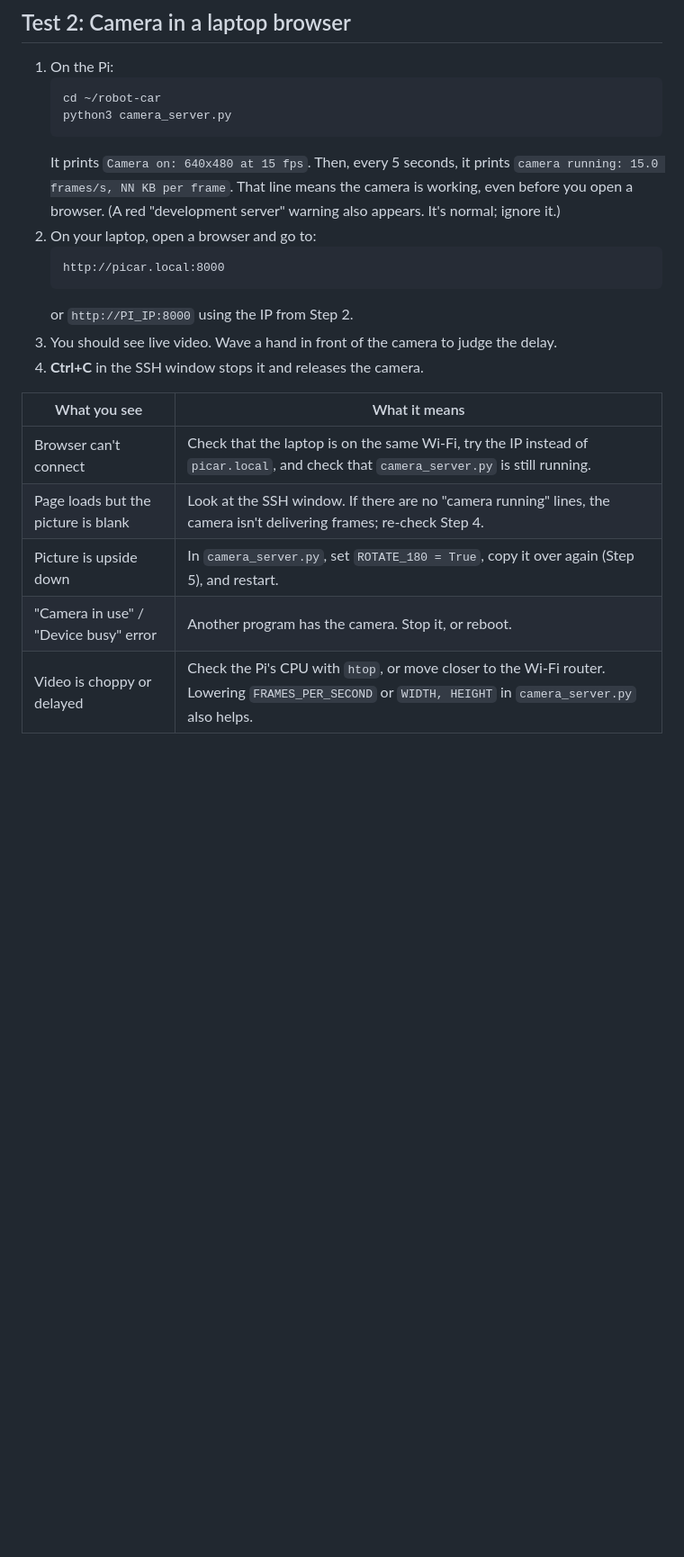
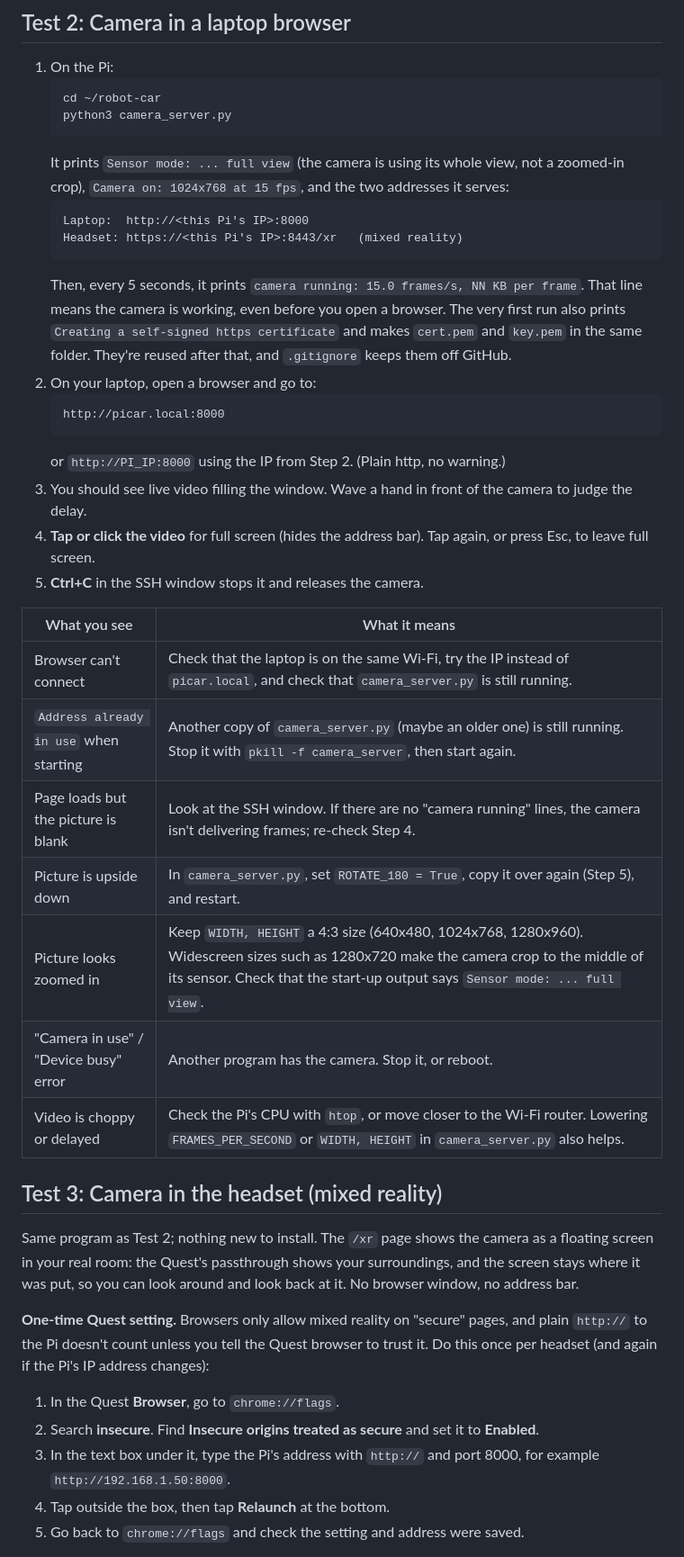
Before and after one commit to MKVBII/Capstone_Fall_2026_VirtualRobotics_Team_5, a Markdown page: vr-robot-controller/robot-car/SETUP.md, the part around one of its changes. Shown at 90% size. GitHub-like rendering; blank space fills up the shorter version.

Commit message:
Enhance setup guide with mixed reality details
Updated the setup guide to include mixed reality camera usage on the Quest headset and clarified instructions for camera server setup.

````diff
--- a/vr-robot-controller/robot-car/SETUP.md
+++ b/vr-robot-controller/robot-car/SETUP.md
@@ -226,23 +232,56 @@ forward.
    cd ~/robot-car
    python3 camera_server.py
    ```
-   It prints `Camera on: 640x480 at 15 fps`. Then, every 5 seconds, it prints
-   `camera running: 15.0 frames/s, NN KB per frame`. That line means the camera
-   is working, even before you open a browser.
-   (A red "development server" warning also appears. It's normal; ignore it.)
+   It prints `Sensor mode: ... full view` (the camera is using its whole
+   view, not a zoomed-in crop), `Camera on: 1024x768 at 15 fps`, and the two
+   addresses it serves:
+   ```
+   Laptop:  http://<this Pi's IP>:8000
+   Headset: https://<this Pi's IP>:8443/xr   (mixed reality)
+   ```
+   Then, every 5 seconds, it prints `camera running: 15.0 frames/s, NN KB per
+   frame`. That line means the camera is working, even before you open a browser.
+   The very first run also prints `Creating a self-signed https certificate`
+   and makes `cert.pem` and `key.pem` in the same folder. They're reused
+   after that, and `.gitignore` keeps them off GitHub.
 2. On your laptop, open a browser and go to:
    ```
    http://picar.local:8000
    ```
-   or `http://PI_IP:8000` using the IP from Step 2.
-3. You should see live video. Wave a hand in front of the camera to judge
-   the delay.
-4. **Ctrl+C** in the SSH window stops it and releases the camera.
+   or `http://PI_IP:8000` using the IP from Step 2. (Plain http, no warning.)
+3. You should see live video filling the window. Wave a hand in front of
+   the camera to judge the delay.
+4. **Tap or click the video** for full screen (hides the address bar). Tap
+   again, or press Esc, to leave full screen.
+5. **Ctrl+C** in the SSH window stops it and releases the camera.
 
 | What you see | What it means |
 |---|---|
 | Browser can't connect | Check that the laptop is on the same Wi-Fi, try the IP instead of `picar.local`, and check that `camera_server.py` is still running. |
+| `Address already in use` when starting | Another copy of `camera_server.py` (maybe an older one) is still running. Stop it with `pkill -f camera_server`, then start again. |
 | Page loads but the picture is blank | Look at the SSH window. If there are no "camera running" lines, the camera isn't delivering frames; re-check Step 4. |
 | Picture is upside down | In `camera_server.py`, set `ROTATE_180 = True`, copy it over again (Step 5), and restart. |
+| Picture looks zoomed in | Keep `WIDTH, HEIGHT` a 4:3 size (640x480, 1024x768, 1280x960). Widescreen sizes such as 1280x720 make the camera crop to the middle of its sensor. Check that the start-up output says `Sensor mode: ... full view`. |
 | "Camera in use" / "Device busy" error | Another program has the camera. Stop it, or reboot. |
 | Video is choppy or delayed | Check the Pi's CPU with `htop`, or move closer to the Wi-Fi router. Lowering `FRAMES_PER_SECOND` or `WIDTH, HEIGHT` in `camera_server.py` also helps. |
+
+## Test 3: Camera in the headset (mixed reality)
+
+Same program as Test 2; nothing new to install. The `/xr` page shows the
+camera as a floating screen in your real room: the Quest's passthrough
+shows your surroundings, and the screen stays where it was put, so you can
+look around and look back at it. No browser window, no address bar.
+
+**One-time Quest setting.** Browsers only allow mixed reality on "secure"
+pages, and plain `http://` to the Pi doesn't count unless you tell the Quest
+browser to trust it. Do this once per headset (and again if the Pi's IP
+address changes):
+
+1. In the Quest **Browser**, go to `chrome://flags`.
+2. Search **insecure**. Find **Insecure origins treated as secure** and set
+   it to **Enabled**.
+3. In the text box under it, type the Pi's address with `http://` and port
+   8000, for example `http://192.168.1.50:8000`.
+4. Tap outside the box, then tap **Relaunch** at the bottom.
+5. Go back to `chrome://flags` and check the setting and address were saved.
+
````
Also changed, not shown: other parts of vr-robot-controller/robot-car/SETUP.md (+61 -5 lines).
